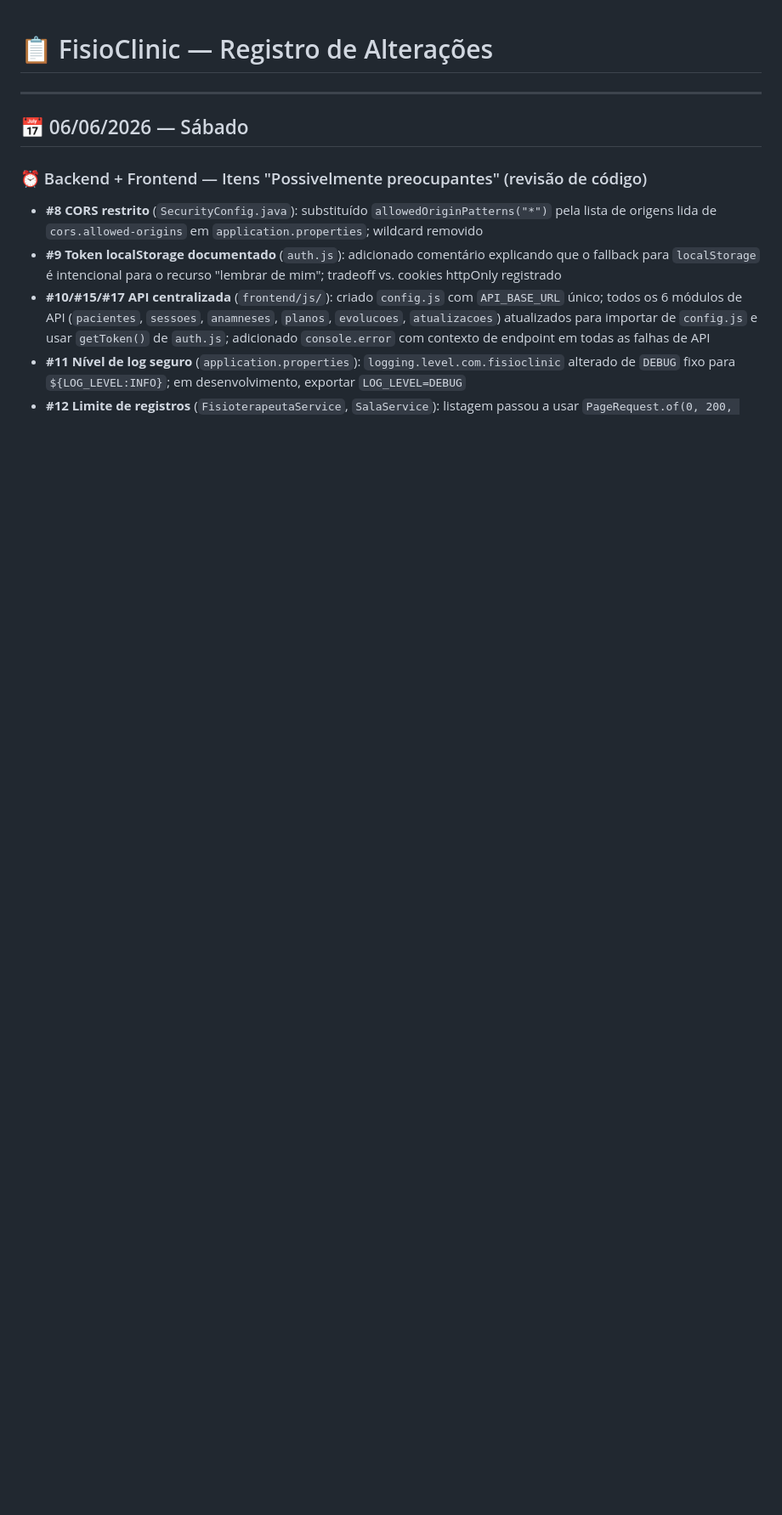
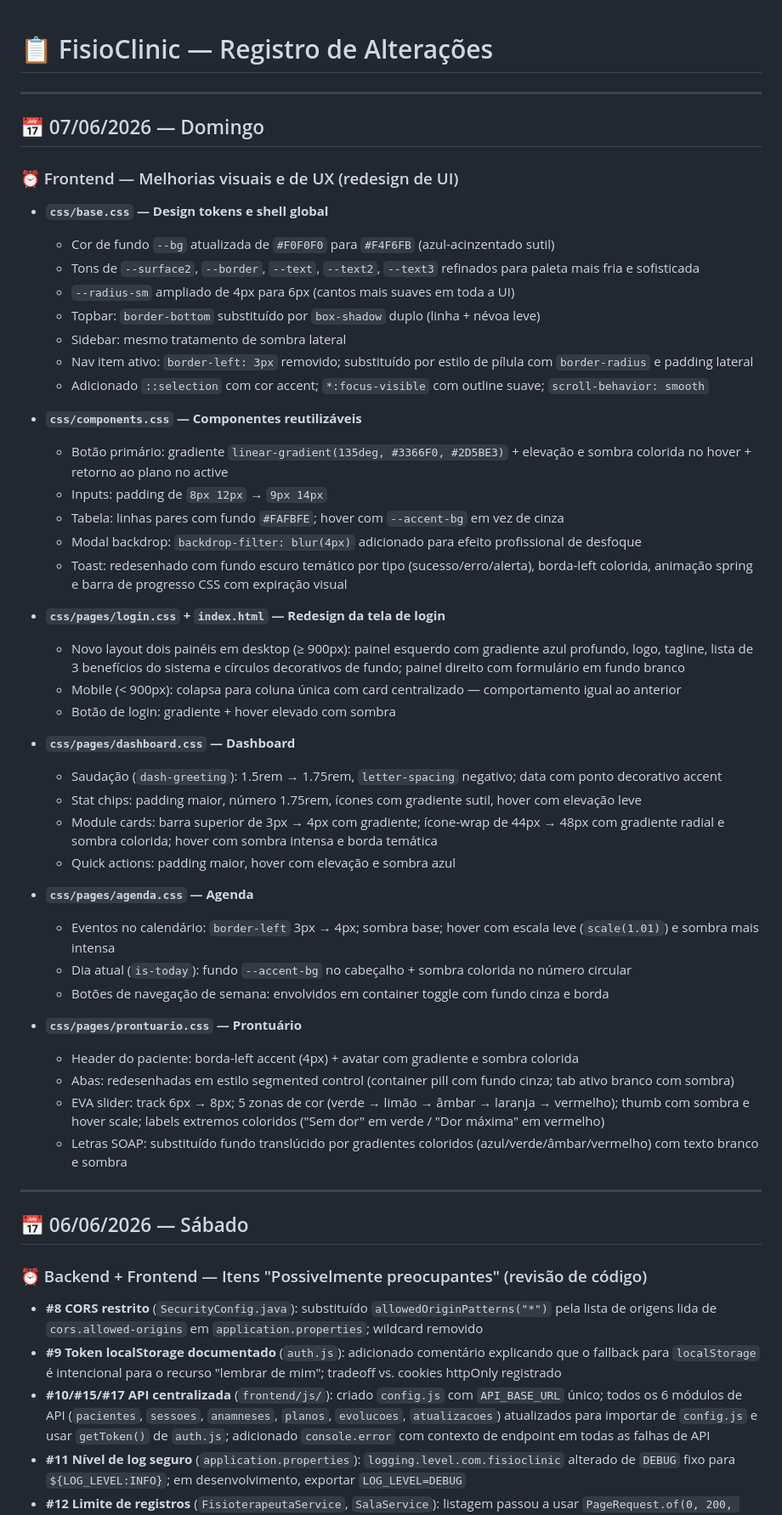
Before and after one commit to ademilsonbraunn/fisioclinic, a Markdown page: --atualizações/log.md, the part around the change. Shown at 85% size. Rendered like a GitHub page; blank space fills up the shorter version.

Commit message:
docs: atualiza corrigirprocedimentos.md, log.md e adiciona statusfrontend.md
Co-Authored-By: Claude Sonnet 4.6 <noreply@anthropic.com>

```diff
--- a/--atualizações/log.md
+++ b/--atualizações/log.md
@@ -1,4 +1,48 @@
 # 📋 FisioClinic — Registro de Alterações
+
+---
+
+## 📅 07/06/2026 — Domingo
+
+### ⏰ Frontend — Melhorias visuais e de UX (redesign de UI)
+
+- **`css/base.css` — Design tokens e shell global**
+  - Cor de fundo `--bg` atualizada de `#F0F0F0` para `#F4F6FB` (azul-acinzentado sutil)
+  - Tons de `--surface2`, `--border`, `--text`, `--text2`, `--text3` refinados para paleta mais fria e sofisticada
+  - `--radius-sm` ampliado de 4px para 6px (cantos mais suaves em toda a UI)
+  - Topbar: `border-bottom` substituído por `box-shadow` duplo (linha + névoa leve)
+  - Sidebar: mesmo tratamento de sombra lateral
+  - Nav item ativo: `border-left: 3px` removido; substituído por estilo de pílula com `border-radius` e padding lateral
+  - Adicionado `::selection` com cor accent; `*:focus-visible` com outline suave; `scroll-behavior: smooth`
+
+- **`css/components.css` — Componentes reutilizáveis**
+  - Botão primário: gradiente `linear-gradient(135deg, #3366F0, #2D5BE3)` + elevação e sombra colorida no hover + retorno ao plano no active
+  - Inputs: padding de `8px 12px` → `9px 14px`
+  - Tabela: linhas pares com fundo `#FAFBFE`; hover com `--accent-bg` em vez de cinza
+  - Modal backdrop: `backdrop-filter: blur(4px)` adicionado para efeito profissional de desfoque
+  - Toast: redesenhado com fundo escuro temático por tipo (sucesso/erro/alerta), borda-left colorida, animação spring e barra de progresso CSS com expiração visual
+
+- **`css/pages/login.css` + `index.html` — Redesign da tela de login**
+  - Novo layout dois painéis em desktop (≥ 900px): painel esquerdo com gradiente azul profundo, logo, tagline, lista de 3 benefícios do sistema e círculos decorativos de fundo; painel direito com formulário em fundo branco
+  - Mobile (< 900px): colapsa para coluna única com card centralizado — comportamento igual ao anterior
+  - Botão de login: gradiente + hover elevado com sombra
+
+- **`css/pages/dashboard.css` — Dashboard**
+  - Saudação (`dash-greeting`): 1.5rem → 1.75rem, `letter-spacing` negativo; data com ponto decorativo accent
+  - Stat chips: padding maior, número 1.75rem, ícones com gradiente sutil, hover com elevação leve
+  - Module cards: barra superior de 3px → 4px com gradiente; ícone-wrap de 44px → 48px com gradiente radial e sombra colorida; hover com sombra intensa e borda temática
+  - Quick actions: padding maior, hover com elevação e sombra azul
+
+- **`css/pages/agenda.css` — Agenda**
+  - Eventos no calendário: `border-left` 3px → 4px; sombra base; hover com escala leve (`scale(1.01)`) e sombra mais intensa
+  - Dia atual (`is-today`): fundo `--accent-bg` no cabeçalho + sombra colorida no número circular
+  - Botões de navegação de semana: envolvidos em container toggle com fundo cinza e borda
+
+- **`css/pages/prontuario.css` — Prontuário**
+  - Header do paciente: borda-left accent (4px) + avatar com gradiente e sombra colorida
+  - Abas: redesenhadas em estilo segmented control (container pill com fundo cinza; tab ativo branco com sombra)
+  - EVA slider: track 6px → 8px; 5 zonas de cor (verde → limão → âmbar → laranja → vermelho); thumb com sombra e hover scale; labels extremos coloridos ("Sem dor" em verde / "Dor máxima" em vermelho)
+  - Letras SOAP: substituído fundo translúcido por gradientes coloridos (azul/verde/âmbar/vermelho) com texto branco e sombra
 
 ---
 
```
Also changed, not shown: --atualizações/corrigirprocedimentos.md (+1 -1 lines), --atualizações/statusfrontend.md (added, +69 -0 lines).
